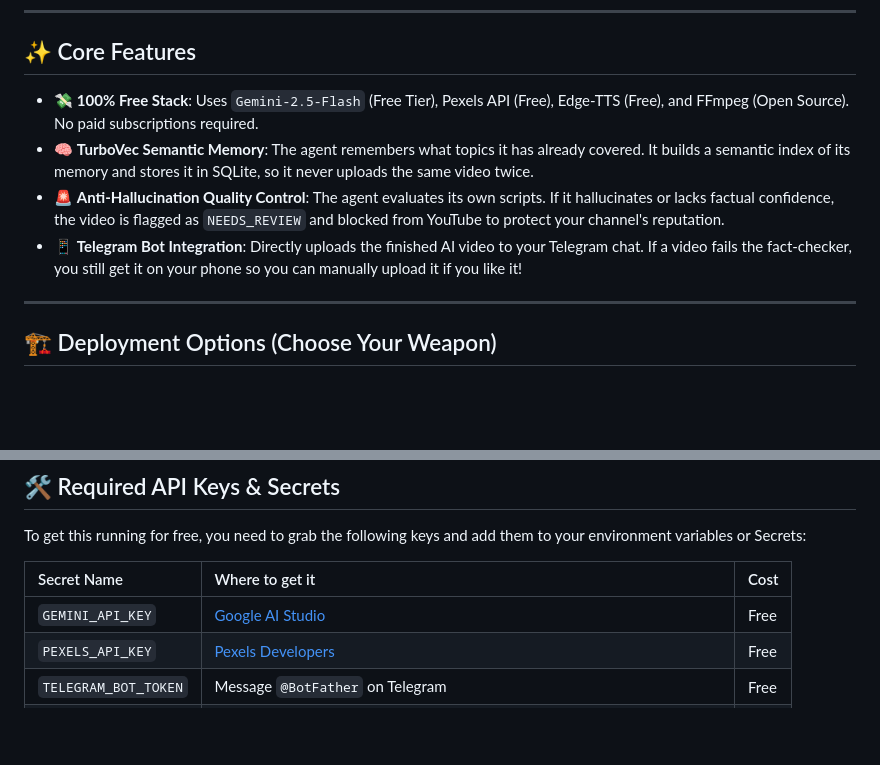
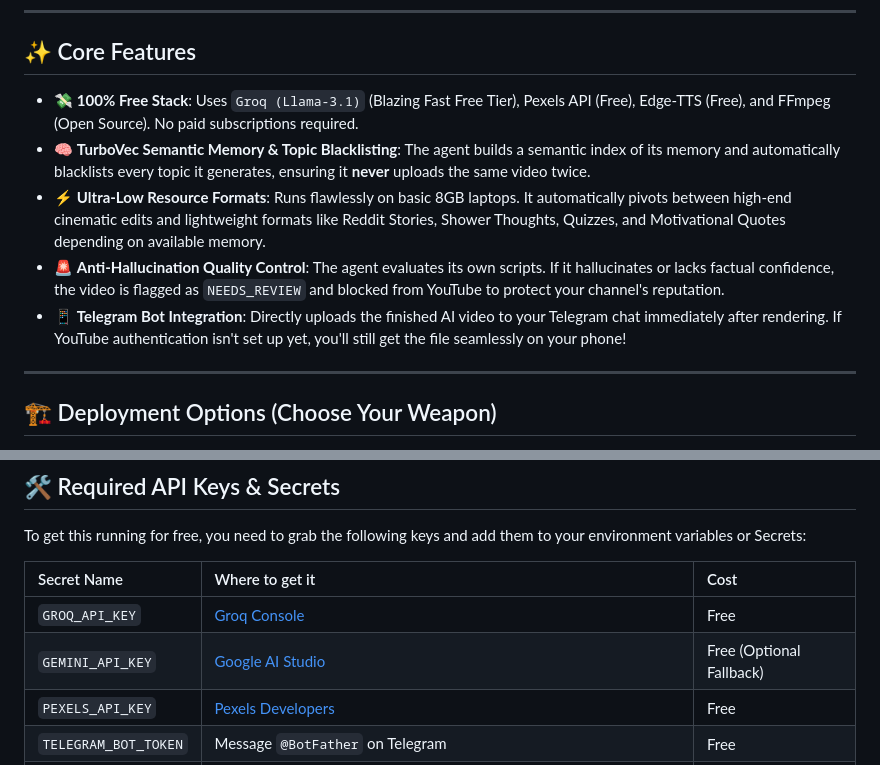
Before and after one commit to manojvenaram/agent-automation, a Markdown page: README.md, 2 parts joined by grey strips. Rendered like a GitHub page; blank space fills up the shorter version.

Commit message:
docs: update README with groq, unique topics, telegram, and 8GB hardware optimizations

```diff
--- a/README.md
+++ b/README.md
@@ -58,10 +58,11 @@ graph TD
 
 ## ✨ Core Features
 
-- 💸 **100% Free Stack**: Uses `Gemini-2.5-Flash` (Free Tier), Pexels API (Free), Edge-TTS (Free), and FFmpeg (Open Source). No paid subscriptions required.
-- 🧠 **TurboVec Semantic Memory**: The agent remembers what topics it has already covered. It builds a semantic index of its memory and stores it in SQLite, so it never uploads the same video twice.
+- 💸 **100% Free Stack**: Uses `Groq (Llama-3.1)` (Blazing Fast Free Tier), Pexels API (Free), Edge-TTS (Free), and FFmpeg (Open Source). No paid subscriptions required.
+- 🧠 **TurboVec Semantic Memory & Topic Blacklisting**: The agent builds a semantic index of its memory and automatically blacklists every topic it generates, ensuring it **never** uploads the same video twice.
+- ⚡ **Ultra-Low Resource Formats**: Runs flawlessly on basic 8GB laptops. It automatically pivots between high-end cinematic edits and lightweight formats like Reddit Stories, Shower Thoughts, Quizzes, and Motivational Quotes depending on available memory.
 - 🚨 **Anti-Hallucination Quality Control**: The agent evaluates its own scripts. If it hallucinates or lacks factual confidence, the video is flagged as `NEEDS_REVIEW` and blocked from YouTube to protect your channel's reputation.
-- 📱 **Telegram Bot Integration**: Directly uploads the finished AI video to your Telegram chat. If a video fails the fact-checker, you still get it on your phone so you can manually upload it if you like it!
+- 📱 **Telegram Bot Integration**: Directly uploads the finished AI video to your Telegram chat immediately after rendering. If YouTube authentication isn't set up yet, you'll still get the file seamlessly on your phone!
 
 ---
 
@@ -95,7 +96,8 @@ To get this running for free, you need to grab the following keys and add them t
 
 | Secret Name | Where to get it | Cost |
 | :--- | :--- | :--- |
-| `GEMINI_API_KEY` | [Google AI Studio](https://aistudio.google.com/) | Free |
+| `GROQ_API_KEY` | [Groq Console](https://console.groq.com/) | Free |
+| `GEMINI_API_KEY` | [Google AI Studio](https://aistudio.google.com/) | Free (Optional Fallback) |
 | `PEXELS_API_KEY` | [Pexels Developers](https://www.pexels.com/api/) | Free |
 | `TELEGRAM_BOT_TOKEN`| Message `@BotFather` on Telegram | Free |
 | `TELEGRAM_CHAT_ID` | Message your Bot, then check `api.telegram.org/bot<TOKEN>/getUpdates` | Free |
```
